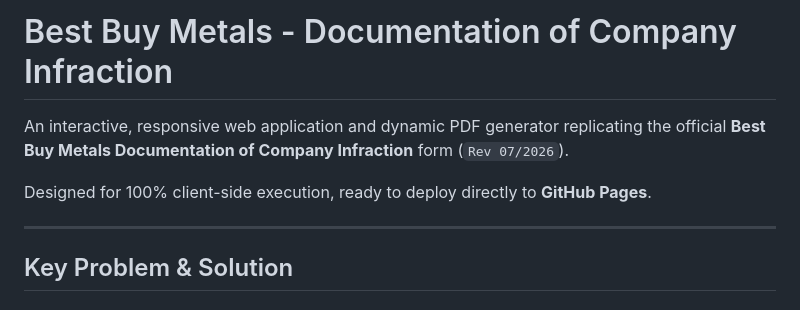
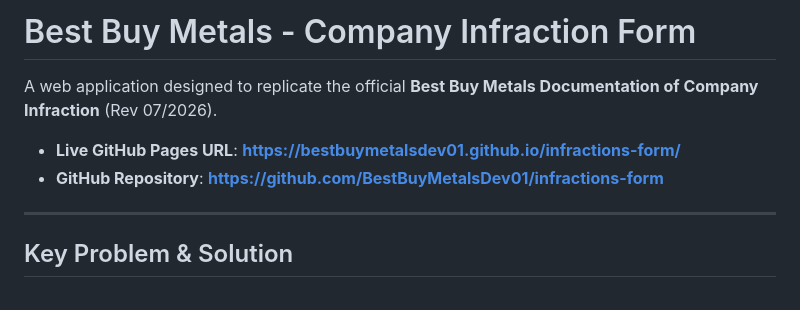
Before and after one commit to BestBuyMetalsDev01/infractions-form, a Markdown page: README.md, the part around the change. Rendered like a GitHub page.

Commit message:
Add live GitHub Pages URL to README

```diff
--- a/README.md
+++ b/README.md
@@ -1,8 +1,9 @@
-# Best Buy Metals - Documentation of Company Infraction
+# Best Buy Metals - Company Infraction Form
 
-An interactive, responsive web application and dynamic PDF generator replicating the official **Best Buy Metals Documentation of Company Infraction** form (`Rev 07/2026`).
+A web application designed to replicate the official **Best Buy Metals Documentation of Company Infraction** (Rev 07/2026).
 
-Designed for 100% client-side execution, ready to deploy directly to **GitHub Pages**.
+- **Live GitHub Pages URL**: **[https://bestbuymetalsdev01.github.io/infractions-form/](https://bestbuymetalsdev01.github.io/infractions-form/)**
+- **GitHub Repository**: **[https://github.com/BestBuyMetalsDev01/infractions-form](https://github.com/BestBuyMetalsDev01/infractions-form)**
 
 ---
 
```
